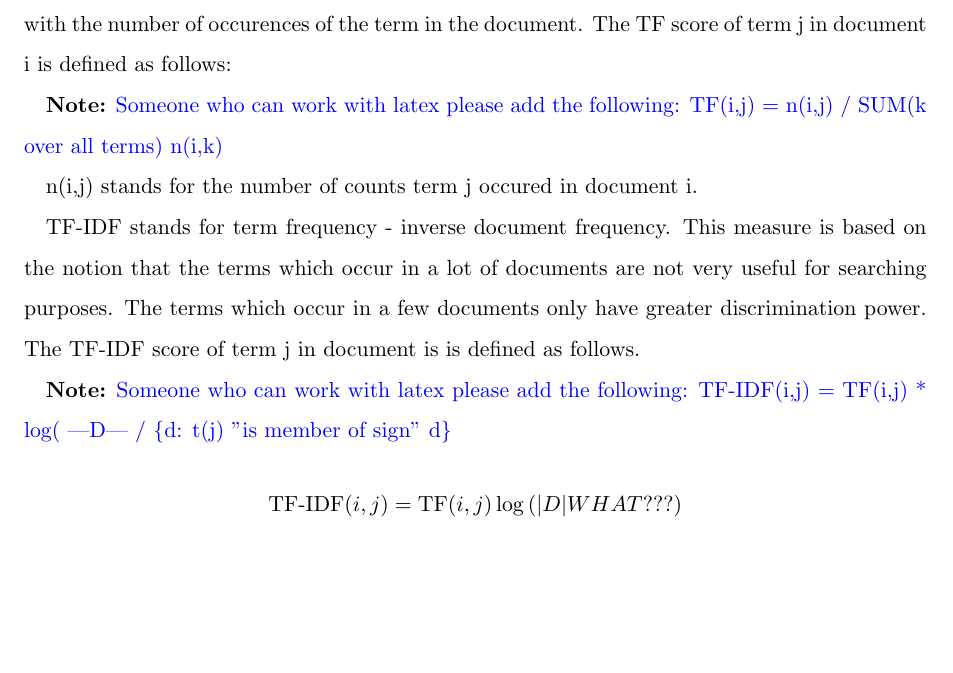
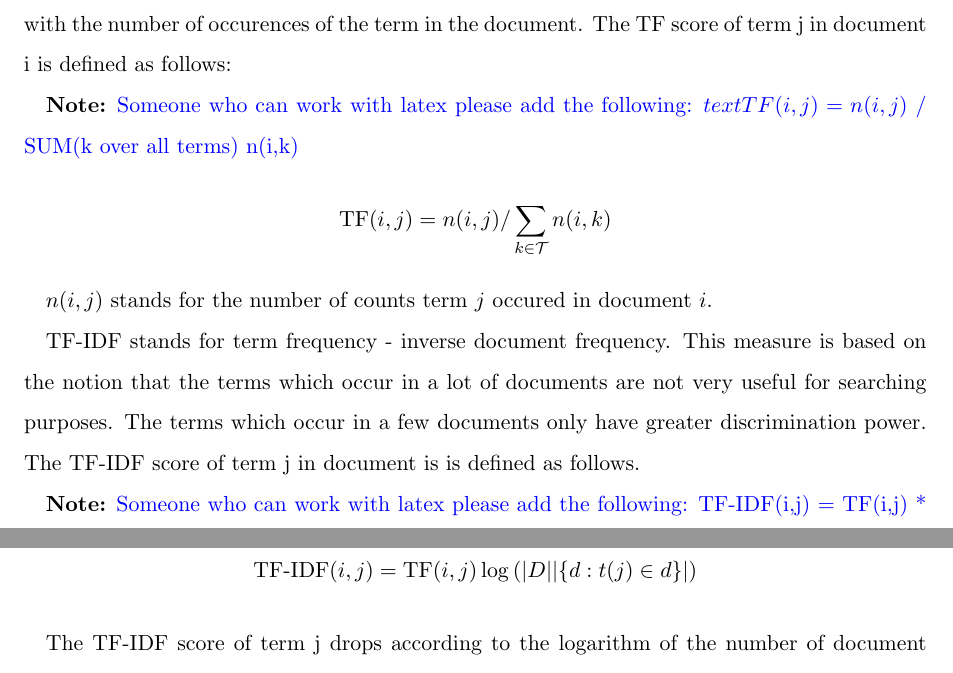
Before and after one commit to cehrler/castro, a LaTeX paper (report/main.tex, which reads report/vectorspace.tex): part of page 13 of 30 before the commit and two parts of pages 13 and 14 of 30 after it, the two joined at a grey line, cut so that both start at the same text, the shorter picture padded with empty space. Compiled offline with pdfLaTeX.

Commit message:
more formulas for michal

```diff
--- a/report/vectorspace.tex
+++ b/report/vectorspace.tex
@@ -16,15 +16,17 @@ The coefficients are usually normalised in order to have the same length, otherw
 There are several measures beeing used which express the importance of the index term for the document. The most widely used are TF and TF-IDF.
 TF stands for term frequency, it measures directly how many times the word occured in the document, TF score grows linearly with the number of occurences of the term in the document. The TF score of term j in document i is defined as follows:
 
-\note{Someone who can work with latex please add the following: TF(i,j) = n(i,j) / SUM(k over all terms) n(i,k) }
+\note{Someone who can work with latex please add the following: $text{TF}(i,j) = n(i,j)$ / SUM(k
+over all terms) n(i,k) }
+\[\text{TF}(i,j) = n(i,j) / \sum_{k \in \mathcal{T}}{n(i,k)}\]
 
-n(i,j) stands for the number of counts term j occured in document i.
+$n(i,j)$ stands for the number of counts term $j$ occured in document $i$.
 
 TF-IDF stands for term frequency - inverse document frequency. This measure is based on the notion that the terms which occur in a lot of documents are not very useful for searching purposes. The terms which occur in a few documents only have greater discrimination power. The TF-IDF score of term j in document is is defined as follows.
 
 \note{Someone who can work with latex please add the following: TF-IDF(i,j) = TF(i,j) * log( |D| /
 \{d: t(j) "is member of sign" d\} }
-\[\text{TF-IDF}(i,j) = \text{TF}(i,j)\log{(|D| WHAT???)}\]
+\[\text{TF-IDF}(i,j) = \text{TF}(i,j)\log{(|D| |\lbrace d : t(j) \in d \rbrace|)}\]
 
 The TF-IDF score of term j drops according to the logarithm of the number of document that contain term j. The TF-IDF score of the term which is contained in every single document is always equal to zero.
 
```
